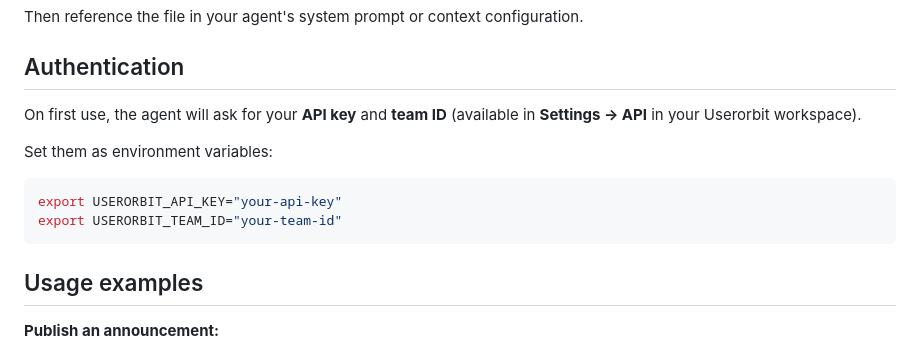
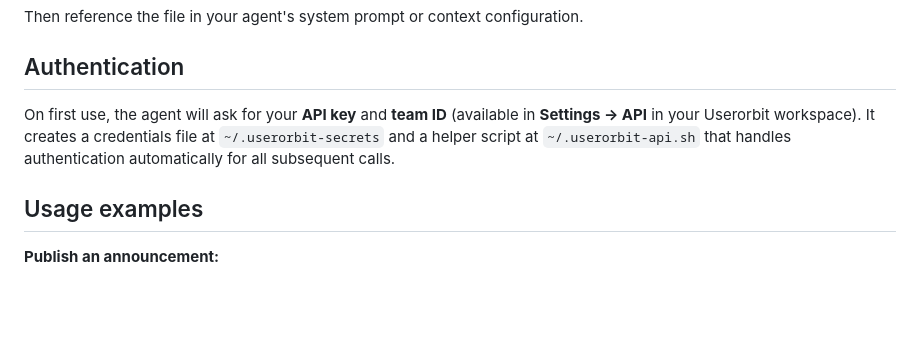
Before and after one commit to userorbit/skill, a Markdown page: README.md, the part around the change. GitHub-like rendering; blank space fills up the shorter version.

````diff
--- a/README.md
+++ b/README.md
@@ -61,14 +61,7 @@ Then reference the file in your agent's system prompt or context configuration.
 
 ## Authentication
 
-On first use, the agent will ask for your **API key** and **team ID** (available in **Settings → API** in your Userorbit workspace).
-
-Set them as environment variables:
-
-```bash
-export USERORBIT_API_KEY="your-api-key"
-export USERORBIT_TEAM_ID="your-team-id"
-```
+On first use, the agent will ask for your **API key** and **team ID** (available in **Settings → API** in your Userorbit workspace). It creates a credentials file at `~/.userorbit-secrets` and a helper script at `~/.userorbit-api.sh` that handles authentication automatically for all subsequent calls.
 
 ## Usage examples
 
````
Also changed, not shown: SKILL.md (+31 -53 lines).
